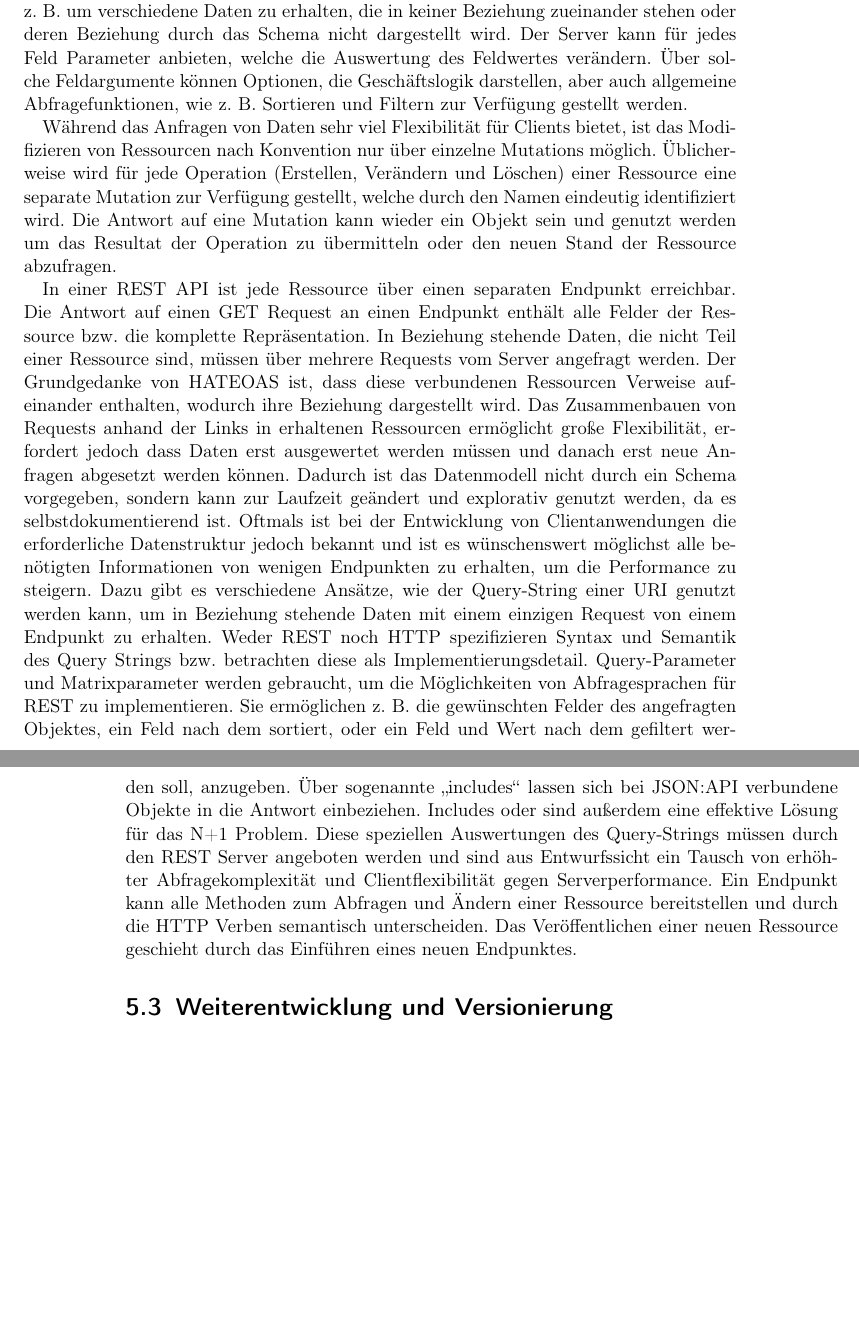
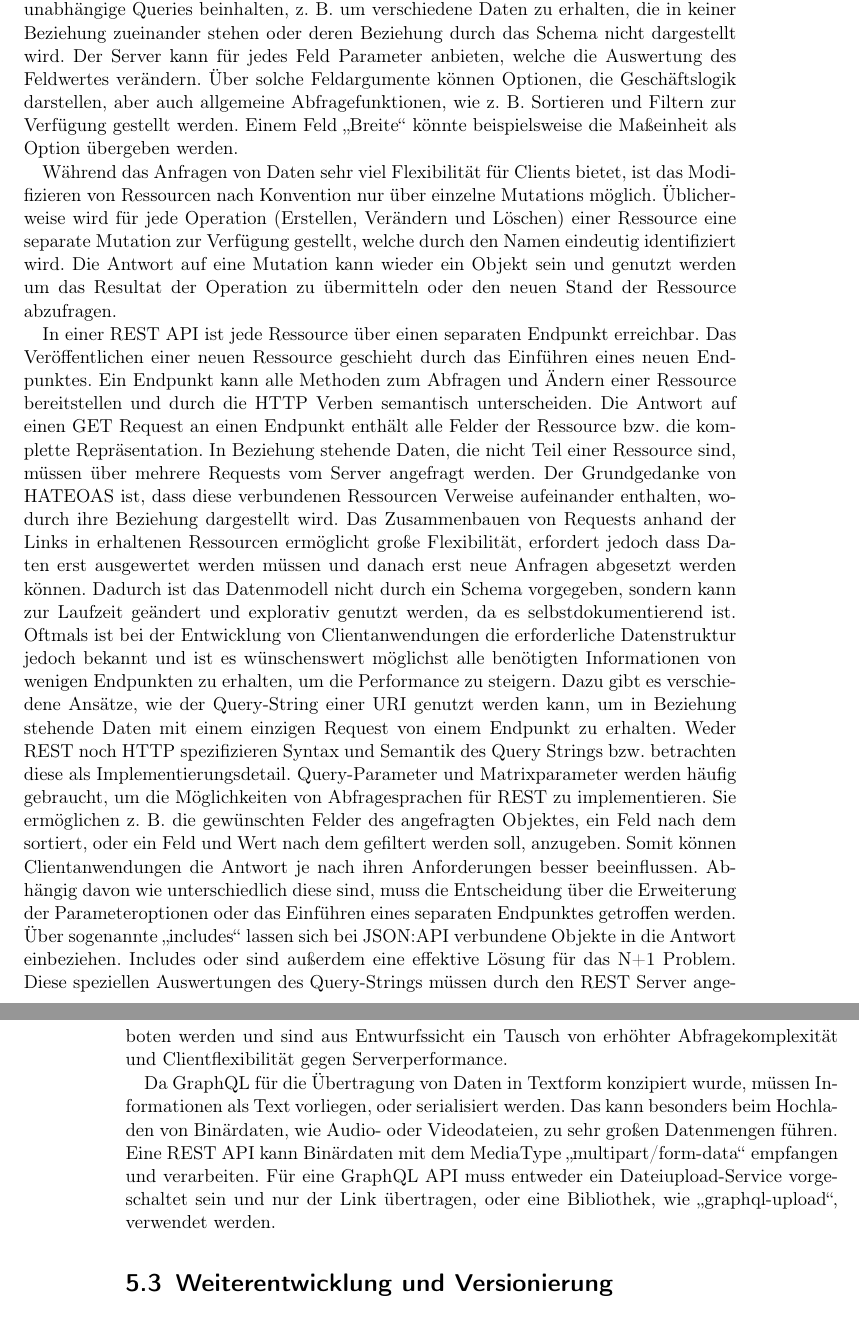
Before and after one commit to fmeyertoens/abschlussarbeit, a LaTeX thesis (main/main.tex, which reads Kapitel/kapitel5.tex): two parts of pages 27 and 28 of 39, joined at a grey line, cut so that both start at the same text, the shorter picture padded with empty space. Compiled offline with pdfLaTeX.

Commit message:
chapter5 write

```diff
--- a/Kapitel/kapitel5.tex
+++ b/Kapitel/kapitel5.tex
@@ -53,13 +45,17 @@ Der Client ist damit eng an das Schema gekoppelt, erhält aber auch nur die Date
 Die Möglichkeit eines GraphQL-Servers beliebige Abfragen innerhalb des Schemas auszuwerten eignet sich besonders für öffentliche APIs, bei denen dem API-Entwickler die individuellen Anforderungen und damit die Abfragen verschiedenster Anwendungen, im Voraus nicht bekannt sind.
 Die Relationen zwischen den Datentypen werden durch das Schema festgelegt.
 Eine Anfrage kann jedoch beliebig viele, unabhängige Queries beinhalten, \zB{} um verschiedene Daten zu erhalten, die in keiner Beziehung zueinander stehen oder deren Beziehung durch das Schema nicht dargestellt wird.
-Der Server kann für jedes Feld Parameter anbieten, welche die Auswertung des Feldwertes verändern. Über solche Feldargumente können Optionen, die Geschäftslogik darstellen, aber auch allgemeine Abfragefunktionen, wie \zB{} Sortieren und Filtern zur Verfügung gestellt werden.\par
+Der Server kann für jedes Feld Parameter anbieten, welche die Auswertung des Feldwertes verändern. Über solche Feldargumente können Optionen, die Geschäftslogik darstellen, aber auch allgemeine Abfragefunktionen, wie \zB{} Sortieren und Filtern zur Verfügung gestellt werden.
+Einem Feld \enquote{Breite} könnte beispielsweise die Maßeinheit als Option übergeben werden.
+\par
 Während das Anfragen von Daten sehr viel Flexibilität für Clients bietet, ist das Modifizieren von Ressourcen nach Konvention nur über einzelne Mutations möglich.
 Üblicherweise wird für jede Operation (Erstellen, Verändern und Löschen) einer Ressource eine separate Mutation zur Verfügung gestellt, welche durch den Namen eindeutig identifiziert wird.
 Die Antwort auf eine Mutation kann wieder ein Objekt sein und genutzt werden um das Resultat der Operation zu übermitteln oder den neuen Stand der Ressource abzufragen.
 \par
 
 In einer REST API ist jede Ressource über einen separaten Endpunkt erreichbar.
+Das Veröffentlichen einer neuen Ressource geschieht durch das Einführen eines neuen Endpunktes.
+Ein Endpunkt kann alle Methoden zum Abfragen und Ändern einer Ressource bereitstellen und durch die HTTP Verben semantisch unterscheiden.
 Die Antwort auf einen GET Request an einen Endpunkt enthält alle Felder der Ressource bzw.\ die komplette Repräsentation.
 In Beziehung stehende Daten, die nicht Teil einer Ressource sind, müssen über mehrere Requests vom Server angefragt werden.
 Der Grundgedanke von HATEOAS ist, dass diese verbundenen Ressourcen Verweise aufeinander enthalten, wodurch ihre Beziehung dargestellt wird.
@@ -68,13 +64,18 @@ Dadurch ist das Datenmodell nicht durch ein Schema vorgegeben, sondern kann zur
 Oftmals ist bei der Entwicklung von Clientanwendungen die erforderliche Datenstruktur jedoch bekannt und ist es wünschenswert möglichst alle benötigten Informationen von wenigen Endpunkten zu erhalten, um die Performance zu steigern.
 Dazu gibt es verschiedene Ansätze, wie der Query-String einer URI genutzt werden kann, um in Beziehung stehende Daten mit einem einzigen Request von einem Endpunkt zu erhalten.
 Weder REST noch HTTP spezifizieren Syntax und Semantik des Query Strings bzw.\ betrachten diese als Implementierungsdetail.
-Query-Parameter und Matrixparameter werden gebraucht, um die Möglichkeiten von Abfragesprachen für REST zu implementieren.
+Query-Parameter und Matrixparameter werden häufig gebraucht, um die Möglichkeiten von Abfragesprachen für REST zu implementieren.
 Sie ermöglichen \zB{} die gewünschten Felder des angefragten Objektes, ein Feld nach dem sortiert, oder ein Feld und Wert nach dem gefiltert werden soll, anzugeben.
+Somit können Clientanwendungen die Antwort je nach ihren Anforderungen besser beeinflussen.
+Abhängig davon wie unterschiedlich diese sind, muss die Entscheidung über die Erweiterung der Parameteroptionen oder das Einführen eines separaten Endpunktes getroffen werden.
 Über sogenannte \enquote{includes} lassen sich bei JSON:API verbundene Objekte in die Antwort einbeziehen.
 Includes oder sind außerdem eine effektive Lösung für das N+1 Problem.
 Diese speziellen Auswertungen des Query-Strings müssen durch den REST Server angeboten werden und sind aus Entwurfssicht ein Tausch von erhöhter Abfragekomplexität und Clientflexibilität gegen Serverperformance.
-Ein Endpunkt kann alle Methoden zum Abfragen und Ändern einer Ressource bereitstellen und durch die HTTP Verben semantisch unterscheiden.
-Das Veröffentlichen einer neuen Ressource geschieht durch das Einführen eines neuen Endpunktes.
+\par
+Da GraphQL für die Übertragung von Daten in Textform konzipiert wurde, müssen Informationen als Text vorliegen, oder serialisiert werden.
+Das kann besonders beim Hochladen von Binärdaten, wie Audio- oder Videodateien, zu sehr großen Datenmengen führen.
+Eine REST API kann Binärdaten mit dem MediaType \enquote{multipart/form-data} empfangen und verarbeiten.
+Für eine GraphQL API muss entweder ein Dateiupload-Service vorgeschaltet sein und nur der Link übertragen, oder eine Bibliothek, wie \enquote{graphql-upload}, verwendet werden.
 
 \section{Weiterentwicklung und Versionierung}
 \begin{itemize}
```
Also changed, not shown: Kapitel/kapitel3.tex (+1 -1 lines), Kapitel/Grafiken/abfrage-gerät2.png (added), Kapitel/Grafiken/netzwerk.png, main/main.pdf, Kapitel/kapitel5.tex (16 more changed lines).
